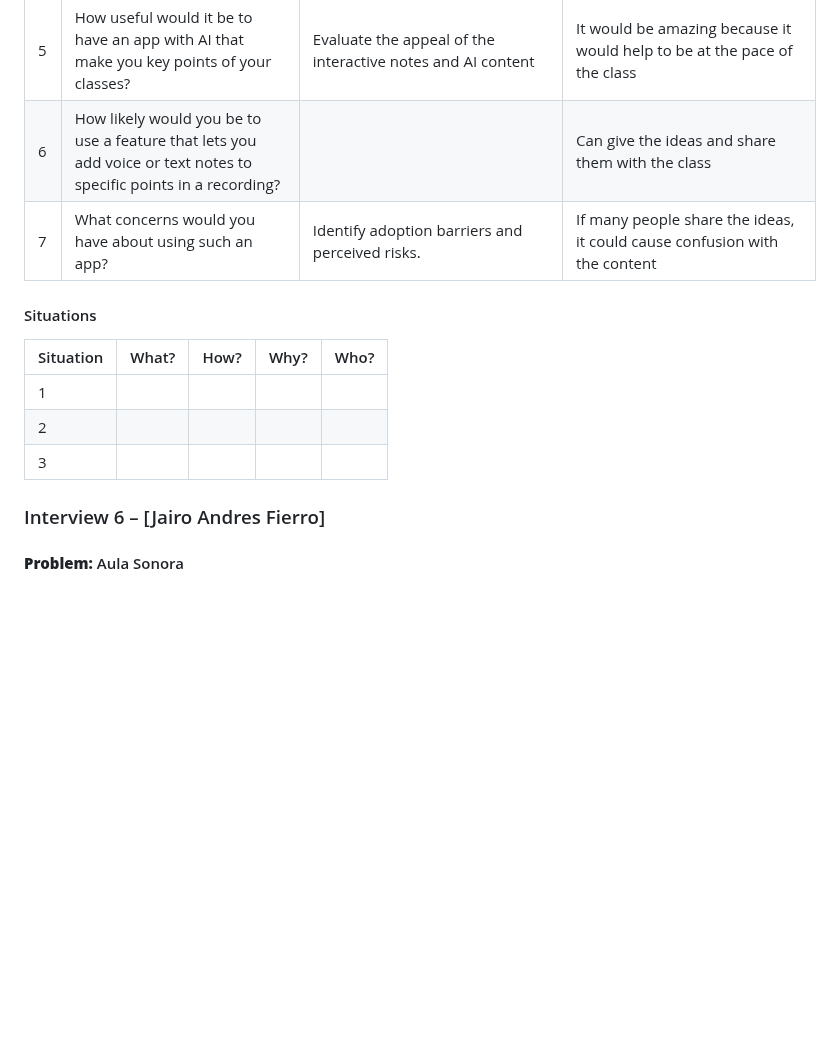
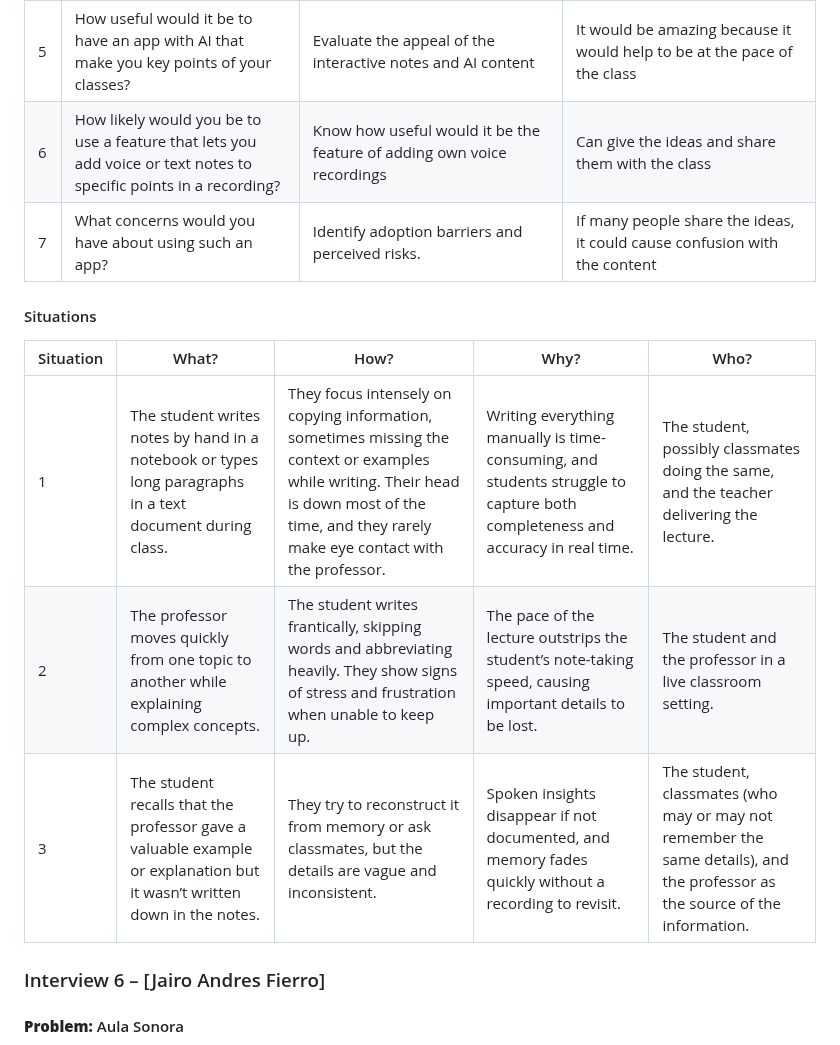
Before and after one commit to G15-ISIS3510-1/Project, a Markdown page: docs/MS2.md, the part around the change. Drawn GitHub-style; blank space fills up the shorter version.

```diff
--- a/docs/MS2.md
+++ b/docs/MS2.md
@@ -122,15 +122,15 @@
 | 3 |Can you describe a time when you missed an important explanation in class? What happened?| Identify frustration points that the app could solve |Happens a lot of times in classes while taking notes because the teacher goes to fast and this slows the learning process |
 | 4 |What kind of tools or resources would help you better capture and revisit class content?| Get direct input from students about features they would value, so the solution aligns with real needs. | Summaries of the class with the main ideas and recordings from the teachers|
 | 5 |How useful would it be to have an app with AI that make you key points of your classes?  | Evaluate the appeal of the interactive notes and AI content |It would be amazing because it would help to be at the pace of the class |
-| 6 |How likely would you be to use a feature that lets you add voice or text notes to specific points in a recording?  |  |Can give the ideas and share them with the class|
+| 6 |How likely would you be to use a feature that lets you add voice or text notes to specific points in a recording?  | Know how useful would it be the feature of adding own voice recordings |Can give the ideas and share them with the class|
 | 7 |What concerns would you have about using such an app?  | Identify adoption barriers and perceived risks. |If many people share the ideas, it could cause confusion with the content |
 
 #### Situations
 | Situation | What? | How? | Why? | Who? |
 |-----------|-------|------|------|------|
-| 1 |  |  |  |  |
-| 2 |  |  |  |  |
-| 3 |  |  |  |  |
+| 1 | The student writes notes by hand in a notebook or types long paragraphs in a text document during class. | They focus intensely on copying information, sometimes missing the context or examples while writing. Their head is down most of the time, and they rarely make eye contact with the professor. | Writing everything manually is time-consuming, and students struggle to capture both completeness and accuracy in real time. | The student, possibly classmates doing the same, and the teacher delivering the lecture. |
+| 2 | The professor moves quickly from one topic to another while explaining complex concepts. | The student writes frantically, skipping words and abbreviating heavily. They show signs of stress and frustration when unable to keep up. | The pace of the lecture outstrips the student’s note-taking speed, causing important details to be lost. | The student and the professor in a live classroom setting. |
+| 3 | The student recalls that the professor gave a valuable example or explanation but it wasn’t written down in the notes. | They try to reconstruct it from memory or ask classmates, but the details are vague and inconsistent. | Spoken insights disappear if not documented, and memory fades quickly without a recording to revisit. | The student, classmates (who may or may not remember the same details), and the professor as the source of the information. |
 
 ### Interview 6 – [Jairo Andres Fierro]
 #### **Problem:** Aula Sonora
```
